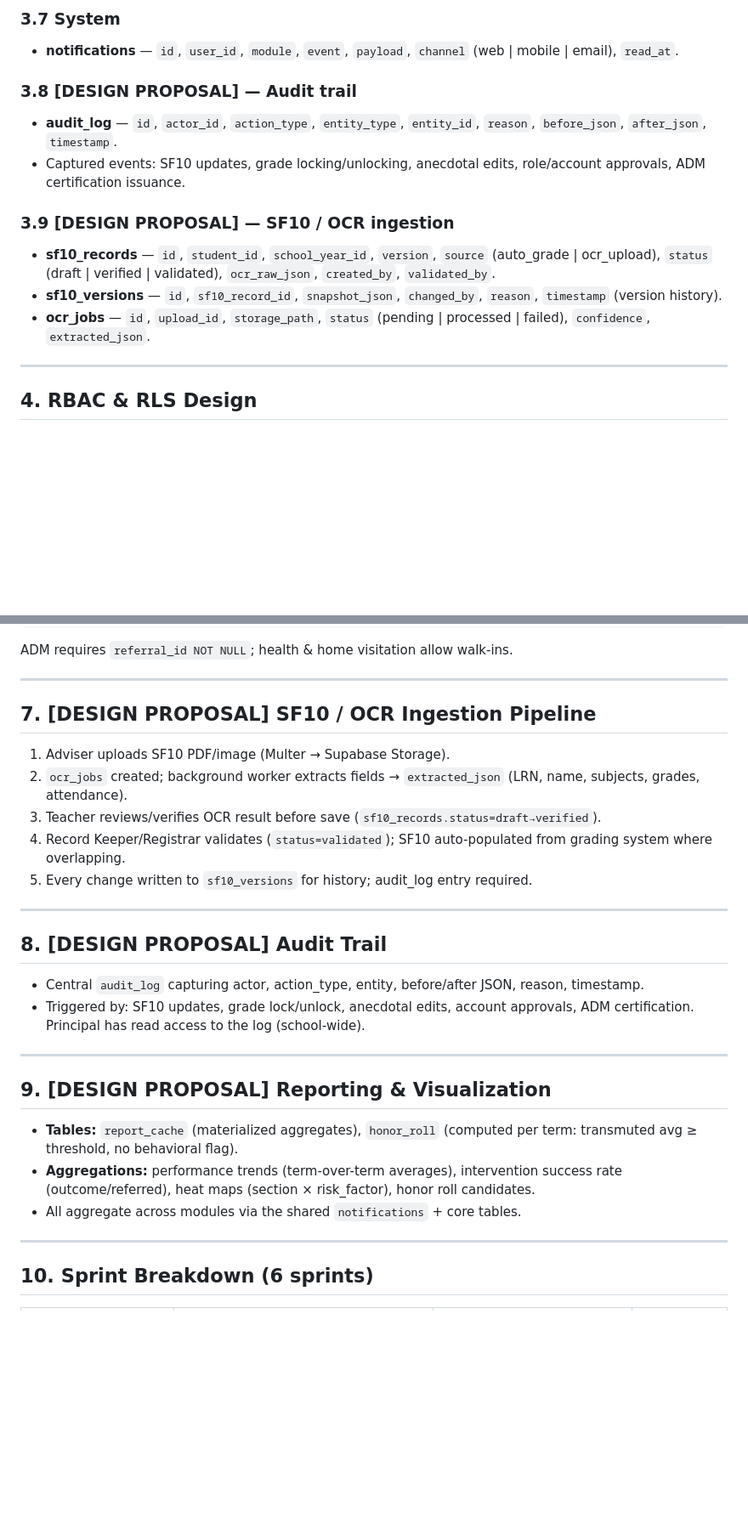
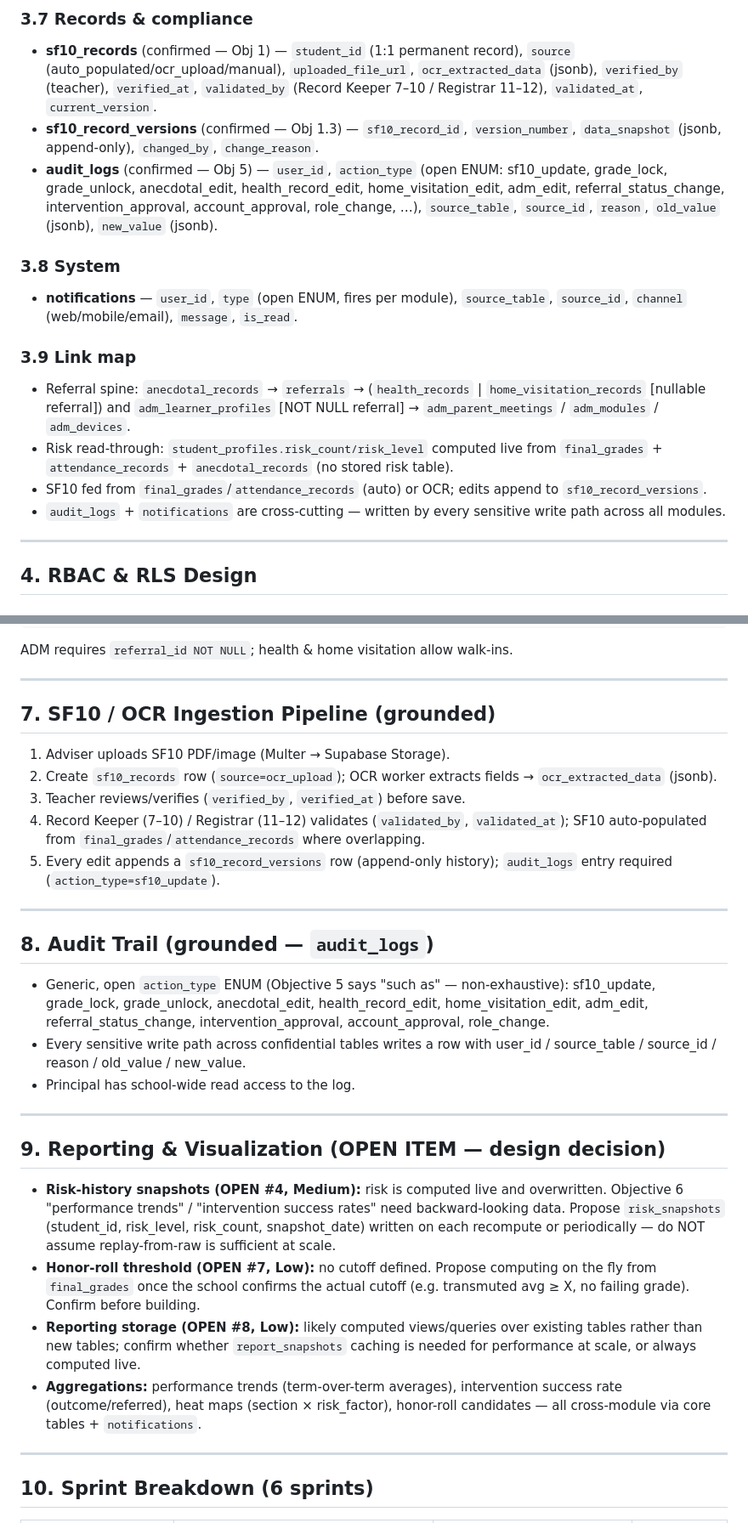
Before and after one commit to Reogieakero/msat-zentra, a Markdown page: PLAN.md, 2 parts joined by grey strips. Shown at 85% size. Drawn GitHub-style; blank space fills up the shorter version.

Commit message:
docs: reconcile PLAN.md with 28-table data dictionary + audit findings

```diff
--- a/PLAN.md
+++ b/PLAN.md
@@ -116,22 +142,33 @@ Grouped per the approved data model. Relations inferred from business rules.
 
-### 3.7 System
-- **notifications** — `id`, `user_id`, `module`, `event`, `payload`, `channel`
-  (web | mobile | email), `read_at`.
+### 3.7 Records & compliance
+- **sf10_records** (confirmed — Obj 1) — `student_id` (1:1 permanent record),
+  `source` (auto_populated/ocr_upload/manual), `uploaded_file_url`,
+  `ocr_extracted_data` (jsonb), `verified_by` (teacher), `verified_at`,
+  `validated_by` (Record Keeper 7–10 / Registrar 11–12), `validated_at`,
+  `current_version`.
+- **sf10_record_versions** (confirmed — Obj 1.3) — `sf10_record_id`,
+  `version_number`, `data_snapshot` (jsonb, append-only), `changed_by`, `change_reason`.
+- **audit_logs** (confirmed — Obj 5) — `user_id`, `action_type` (open ENUM:
+  sf10_update, grade_lock, grade_unlock, anecdotal_edit, health_record_edit,
+  home_visitation_edit, adm_edit, referral_status_change, intervention_approval,
+  account_approval, role_change, …), `source_table`, `source_id`, `reason`,
+  `old_value` (jsonb), `new_value` (jsonb).
 
-### 3.8 [DESIGN PROPOSAL] — Audit trail
-- **audit_log** — `id`, `actor_id`, `action_type`, `entity_type`, `entity_id`,
-  `reason`, `before_json`, `after_json`, `timestamp`.
-- Captured events: SF10 updates, grade locking/unlocking, anecdotal edits,
-  role/account approvals, ADM certification issuance.
+### 3.8 System
+- **notifications** — `user_id`, `type` (open ENUM, fires per module),
+  `source_table`, `source_id`, `channel` (web/mobile/email), `message`, `is_read`.
 
-### 3.9 [DESIGN PROPOSAL] — SF10 / OCR ingestion
-- **sf10_records** — `id`, `student_id`, `school_year_id`, `version`,
-  `source` (auto_grade | ocr_upload), `status` (draft | verified | validated),
-  `ocr_raw_json`, `created_by`, `validated_by`.
-- **sf10_versions** — `id`, `sf10_record_id`, `snapshot_json`, `changed_by`,
-  `reason`, `timestamp` (version history).
-- **ocr_jobs** — `id`, `upload_id`, `storage_path`, `status`
-  (pending | processed | failed), `confidence`, `extracted_json`.
+### 3.9 Link map
+- Referral spine: `anecdotal_records` → `referrals` →
+  (`health_records` | `home_visitation_records` [nullable referral]) and
+  `adm_learner_profiles` [NOT NULL referral] → `adm_parent_meetings` /
+  `adm_modules` / `adm_devices`.
+- Risk read-through: `student_profiles.risk_count/risk_level` computed live from
+  `final_grades` + `attendance_records` + `anecdotal_records` (no stored risk table).
+- SF10 fed from `final_grades`/`attendance_records` (auto) or OCR; edits append to
+  `sf10_record_versions`.
+- `audit_logs` + `notifications` are cross-cutting — written by every sensitive
+  write path across all modules.
 
 ---
 
@@ -242,33 +282,45 @@ ADM requires `referral_id NOT NULL`; health & home visitation allow walk-ins.
 
 ---
 
-## 7. [DESIGN PROPOSAL] SF10 / OCR Ingestion Pipeline
+## 7. SF10 / OCR Ingestion Pipeline (grounded)
 1. Adviser uploads SF10 PDF/image (Multer → Supabase Storage).
-2. `ocr_jobs` created; background worker extracts fields → `extracted_json`
-   (LRN, name, subjects, grades, attendance).
-3. Teacher reviews/verifies OCR result before save (`sf10_records.status=draft→verified`).
-4. Record Keeper/Registrar validates (`status=validated`); SF10 auto-populated
-   from grading system where overlapping.
-5. Every change written to `sf10_versions` for history; audit_log entry required.
+2. Create `sf10_records` row (`source=ocr_upload`); OCR worker extracts fields →
+   `ocr_extracted_data` (jsonb).
+3. Teacher reviews/verifies (`verified_by`, `verified_at`) before save.
+4. Record Keeper (7–10) / Registrar (11–12) validates (`validated_by`,
+   `validated_at`); SF10 auto-populated from `final_grades`/`attendance_records`
+   where overlapping.
+5. Every edit appends a `sf10_record_versions` row (append-only history);
+   `audit_logs` entry required (`action_type=sf10_update`).
 
 ---
 
-## 8. [DESIGN PROPOSAL] Audit Trail
-- Central `audit_log` capturing actor, action_type, entity, before/after JSON,
-  reason, timestamp.
-- Triggered by: SF10 updates, grade lock/unlock, anecdotal edits, account
-  approvals, ADM certification. Principal has read access to the log
-  (school-wide).
+## 8. Audit Trail (grounded — `audit_logs`)
+- Generic, open `action_type` ENUM (Objective 5 says "such as" — non-exhaustive):
+  sf10_update, grade_lock, grade_unlock, anecdotal_edit, health_record_edit,
+  home_visitation_edit, adm_edit, referral_status_change, intervention_approval,
+  account_approval, role_change.
+- Every sensitive write path across confidential tables writes a row with
+  user_id / source_table / source_id / reason / old_value / new_value.
+- Principal has school-wide read access to the log.
 
 ---
 
-## 9. [DESIGN PROPOSAL] Reporting & Visualization
-- **Tables:** `report_cache` (materialized aggregates), `honor_roll`
-  (computed per term: transmuted avg ≥ threshold, no behavioral flag).
+## 9. Reporting & Visualization (OPEN ITEM — design decision)
+- **Risk-history snapshots (OPEN #4, Medium):** risk is computed live and
+  overwritten. Objective 6 "performance trends" / "intervention success rates"
+  need backward-looking data. Propose `risk_snapshots` (student_id, risk_level,
+  risk_count, snapshot_date) written on each recompute or periodically — do NOT
+  assume replay-from-raw is sufficient at scale.
+- **Honor-roll threshold (OPEN #7, Low):** no cutoff defined. Propose computing
+  on the fly from `final_grades` once the school confirms the actual cutoff
+  (e.g. transmuted avg ≥ X, no failing grade). Confirm before building.
+- **Reporting storage (OPEN #8, Low):** likely computed views/queries over
+  existing tables rather than new tables; confirm whether `report_snapshots`
+  caching is needed for performance at scale, or always computed live.
 - **Aggregations:** performance trends (term-over-term averages), intervention
-  success rate (outcome/referred), heat maps (section × risk_factor),
-  honor roll candidates.
-- All aggregate across modules via the shared `notifications` + core tables.
+  success rate (outcome/referred), heat maps (section × risk_factor), honor-roll
+  candidates — all cross-module via core tables + `notifications`.
 
 ---
 
```
Also changed, not shown: other parts of PLAN.md (+105 -71 lines).
